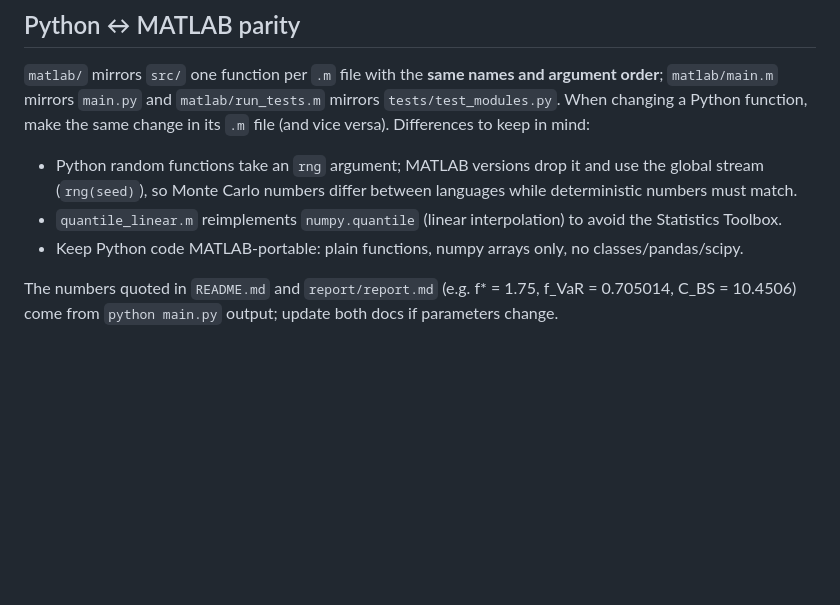
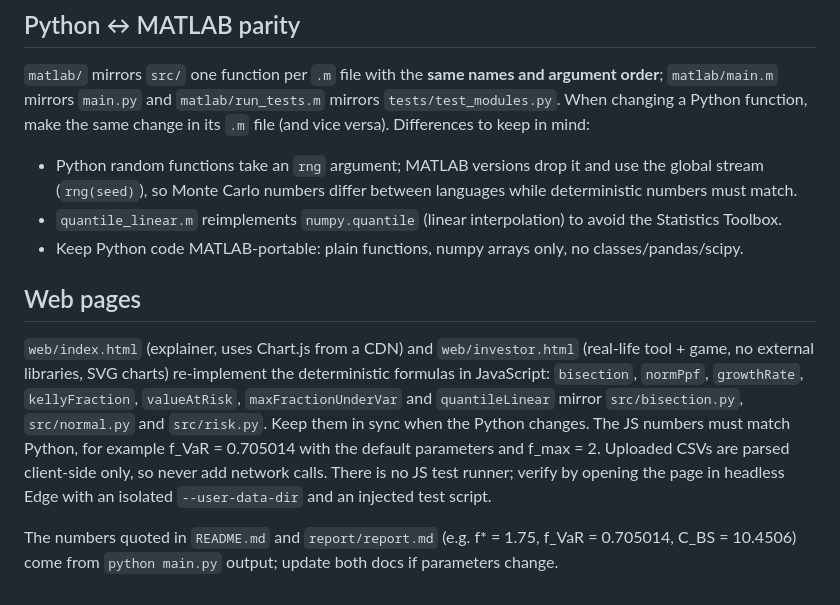
Before and after one commit to ahmetozturk86/calculus-meets-finance, a Markdown page: CLAUDE.md, the part around the change. Drawn GitHub-style; blank space fills up the shorter version.

```diff
--- a/CLAUDE.md
+++ b/CLAUDE.md
@@ -32,4 +32,8 @@ MATLAB (from the `matlab/` folder): `run_tests` then `main` (figures go to `matl
 - `quantile_linear.m` reimplements `numpy.quantile` (linear interpolation) to avoid the Statistics Toolbox.
 - Keep Python code MATLAB-portable: plain functions, numpy arrays only, no classes/pandas/scipy.
 
+## Web pages
+
+`web/index.html` (explainer, uses Chart.js from a CDN) and `web/investor.html` (real-life tool + game, no external libraries, SVG charts) re-implement the deterministic formulas in JavaScript: `bisection`, `normPpf`, `growthRate`, `kellyFraction`, `valueAtRisk`, `maxFractionUnderVar` and `quantileLinear` mirror `src/bisection.py`, `src/normal.py` and `src/risk.py`. Keep them in sync when the Python changes. The JS numbers must match Python, for example f_VaR = 0.705014 with the default parameters and f_max = 2. Uploaded CSVs are parsed client-side only, so never add network calls. There is no JS test runner; verify by opening the page in headless Edge with an isolated `--user-data-dir` and an injected test script.
+
 The numbers quoted in `README.md` and `report/report.md` (e.g. f* = 1.75, f_VaR = 0.705014, C_BS = 10.4506) come from `python main.py` output; update both docs if parameters change.
```
Also changed, not shown: README.md (+14 -0 lines), report/one_to_infinity.png (added), 9 other files.
